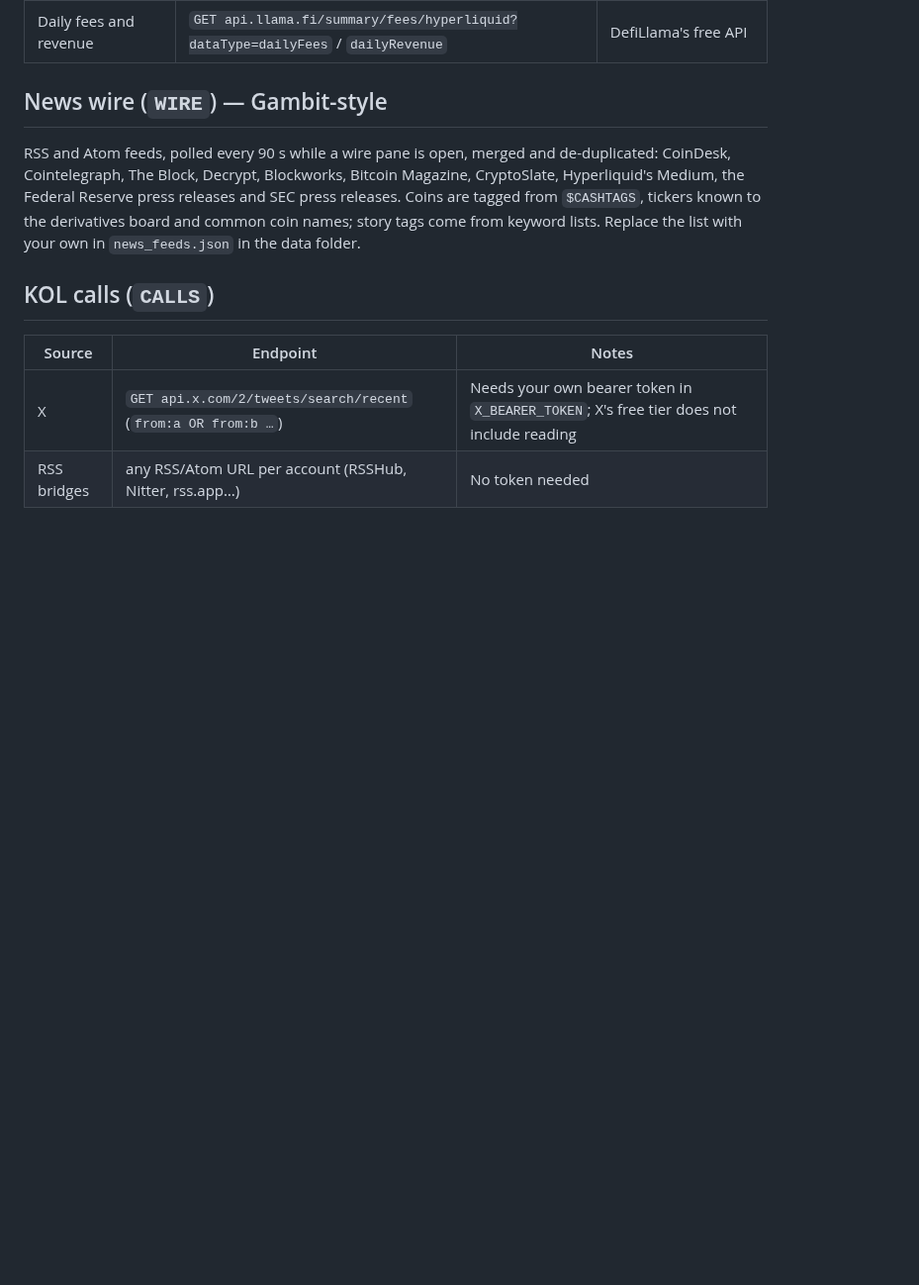
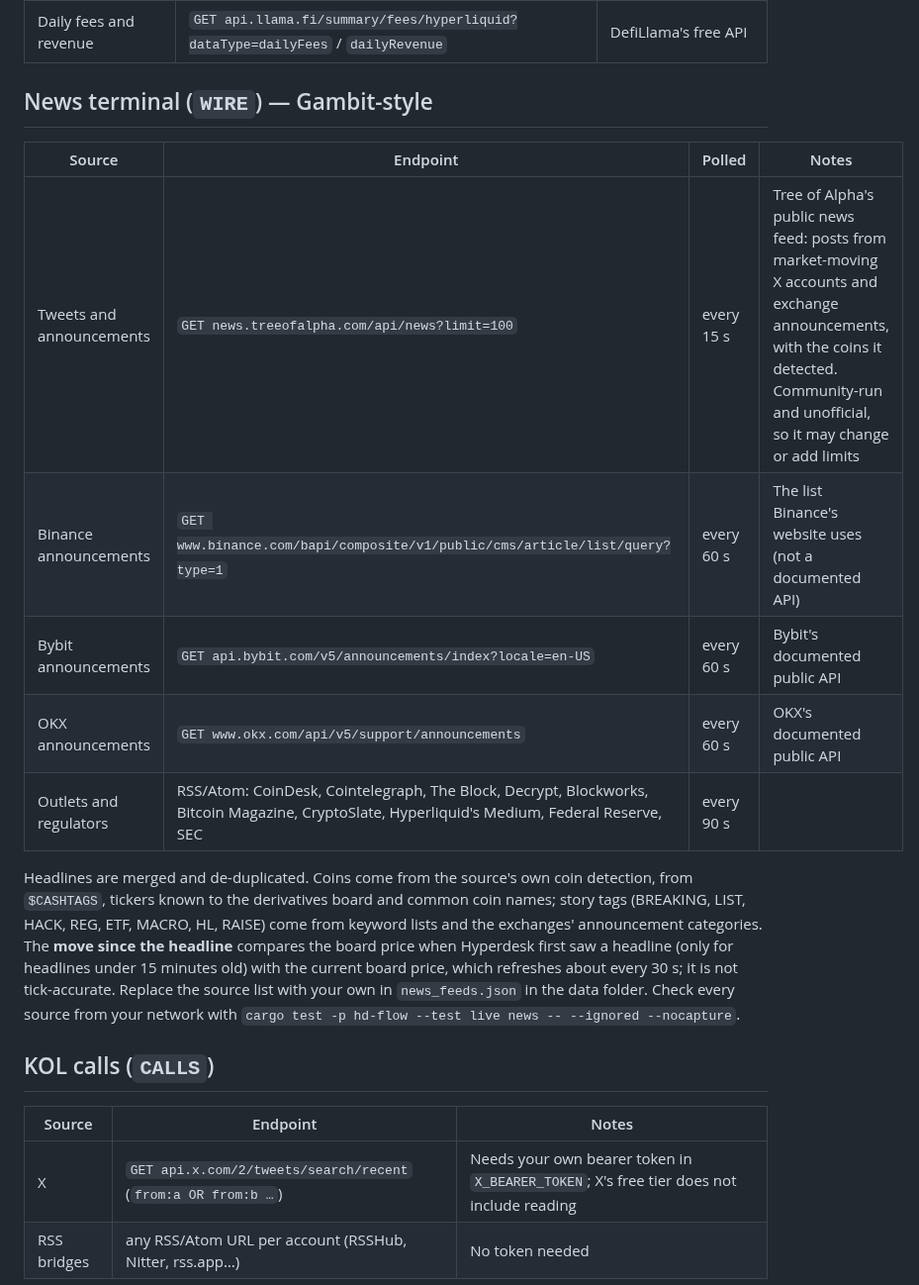
Before and after one commit to Takumixbt/BloombergTerminal, a Markdown page: docs/DATA_SOURCES.md, the part around the change. Shown at 99% size. GitHub-like rendering; blank space fills up the shorter version.

```diff
--- a/docs/DATA_SOURCES.md
+++ b/docs/DATA_SOURCES.md
@@ -128,13 +128,24 @@ chains (`OMON`) show volume and open interest per contract instead.
 | HLP vault | the vault list above | |
 | Daily fees and revenue | `GET api.llama.fi/summary/fees/hyperliquid?dataType=dailyFees` / `dailyRevenue` | DefiLlama's free API |
 
-## News wire (`WIRE`) — Gambit-style
+## News terminal (`WIRE`) — Gambit-style
 
-RSS and Atom feeds, polled every 90 s while a wire pane is open, merged and de-duplicated:
-CoinDesk, Cointelegraph, The Block, Decrypt, Blockworks, Bitcoin Magazine, CryptoSlate,
-Hyperliquid's Medium, the Federal Reserve press releases and SEC press releases. Coins are tagged
-from `$CASHTAGS`, tickers known to the derivatives board and common coin names; story tags come
-from keyword lists. Replace the list with your own in `news_feeds.json` in the data folder.
+| Source | Endpoint | Polled | Notes |
+|---|---|---|---|
+| Tweets and announcements | `GET news.treeofalpha.com/api/news?limit=100` | every 15 s | Tree of Alpha's public news feed: posts from market-moving X accounts and exchange announcements, with the coins it detected. Community-run and unofficial, so it may change or add limits |
+| Binance announcements | `GET www.binance.com/bapi/composite/v1/public/cms/article/list/query?type=1` | every 60 s | The list Binance's website uses (not a documented API) |
+| Bybit announcements | `GET api.bybit.com/v5/announcements/index?locale=en-US` | every 60 s | Bybit's documented public API |
+| OKX announcements | `GET www.okx.com/api/v5/support/announcements` | every 60 s | OKX's documented public API |
+| Outlets and regulators | RSS/Atom: CoinDesk, Cointelegraph, The Block, Decrypt, Blockworks, Bitcoin Magazine, CryptoSlate, Hyperliquid's Medium, Federal Reserve, SEC | every 90 s | |
+
+Headlines are merged and de-duplicated. Coins come from the source's own coin detection, from
+`$CASHTAGS`, tickers known to the derivatives board and common coin names; story tags (BREAKING,
+LIST, HACK, REG, ETF, MACRO, HL, RAISE) come from keyword lists and the exchanges' announcement
+categories. The **move since the headline** compares the board price when Hyperdesk first saw a
+headline (only for headlines under 15 minutes old) with the current board price, which refreshes
+about every 30 s; it is not tick-accurate. Replace the source list with your own in
+`news_feeds.json` in the data folder. Check every source from your network with
+`cargo test -p hd-flow --test live news -- --ignored --nocapture`.
 
 ## KOL calls (`CALLS`)
 
```
Also changed, not shown: README.md (+11 -10 lines), docs/RESEARCH.md (+1 -1 lines), docs/img/chart.png (added), docs/img/crypto-desk.png, docs/img/crypto-detail.png (deleted), docs/img/hyperliquid-desk.png, docs/img/market-desk.png, 3 other files.
